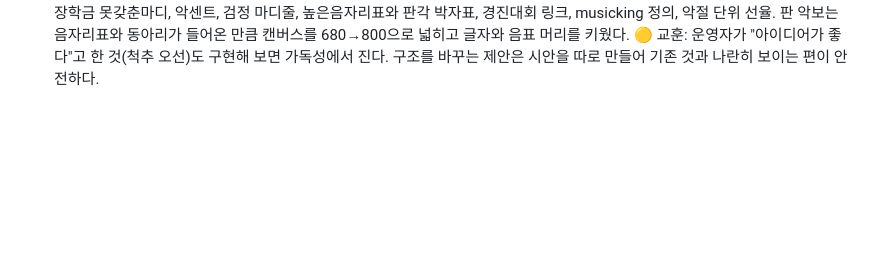
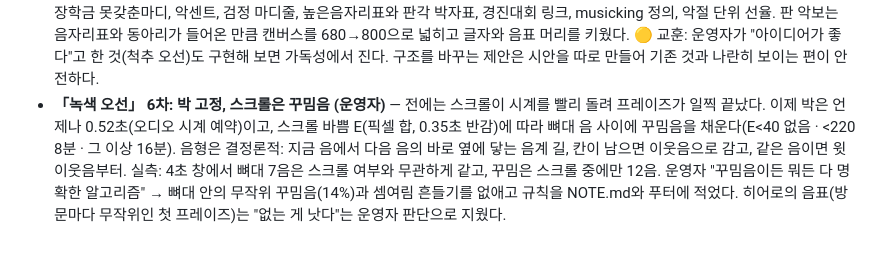
Before and after one commit to music-ingLee/music-inglee.github.io, a Markdown page: DISCUSSION_LOG.md, the part around the change. Rendered like a GitHub page; blank space fills up the shorter version.

Commit message:
Log: green staff, fixed beat with scroll-driven ornaments
Co-Authored-By: Claude Opus 5.5 <noreply@anthropic.com>

```diff
--- a/DISCUSSION_LOG.md
+++ b/DISCUSSION_LOG.md
@@ -116,3 +116,4 @@ daily-todo가 쓰는 폰트 자산을 이 페이지에도 그대로 옮겨, 두
 - **「녹색 오선」 3차 (운영자 요청 다섯 갈래)** — ① 프레이즈가 짧다(9~10음마다 끝났다 다시 시작) → 선율을 악절 단위로: 앞 프레이즈는 V에서 반쯤 열린 채 멈추고 쉬지 않고 뒤 프레이즈가 같은 동기로 대답해 I로 닫는다(합쳐 대략 14~23음). 악절은 A, A′, B, A′로 돈다. ② "오선 척추" 적용: 가로 악보의 오른쪽 끝에서 다섯 줄이 꺾여 페이지를 따라 내려가고, 활동마다 그 글과 같은 높이에 음표(4분의 1 바퀴 돌린 꼴: 낮은 갈래 왼쪽, 기둥은 줄을 따라). 읽는 위치를 따라 이름에서 그 음표까지의 길이 밝혀지고, 소리가 켜져 있으면 그 음이 울린다. 1100px 미만은 가로 악보만. ③ 갈래 재편: 음악정보학을 음악에 합치고 인지심리학 행 신설(아래부터 음악·인지심리학·계산신경과학·심리철학·학습과학). 맨날 = 인지심리학(운영자: 주전공에서 온 생각), 음악 줄에 동아리 복귀. ④ 마디줄 검정, 높은음자리표(Bravura, SIL OFL)와 4/4 박자표. ⑤ 장학금은 못갖춘마디로(이전에는 2021 마디의 유일한 음이었을 뿐 못갖춘마디가 아니었다).
 - **「녹색 오선」 4차: 오선은 한 벌 (운영자: 히어로 오선과 악보가 겹쳐 조잡, 척추 오선은 가독성을 해침, "돌파구가 뭘까?")** — 세 안(이름의 오선 = 삶의 악보 / 악보를 작업·이력의 머리로 / 악보 하나, 연동 없음)을 제시했고 운영자가 첫 안을 골랐다. 히어로의 다섯 줄 위에 삶의 악보를 직접 그리고(이름 크기 최대 6.4rem로 축소, 줄 2~3px), 아래 별도 악보와 꺾여 내려가는 오선을 없앴다. 본문은 오선 없이 글만. 이름이 화면에서 사라지면 같은 악보의 축소판이 메뉴 아래 붙어 지금 읽는 항목의 음표를 켠다. 생성 선율은 소리로만 남김. 박자표는 Jost가 아니라 Bravura의 판각 숫자(timeSig4 윤곽, SIL OFL)로(운영자: "클래식에서 흔히 쓰는 식"). 폰은 이름 아래 악보를 옆으로 넘긴다.
 - **「녹색 오선」 5차: 최초 배치로 되돌림 (운영자: "최초 녹색오선의 시각화가 가장 나았어. 디테일 건드린 거 말고는 그때로 되돌려")** — 히어로(이름 + 굵은 녹색 오선 + 이번 방문 첫 프레이즈), 오른쪽 고정 악보 판, 메뉴 아래 선율 띠로 복귀했다. 세로로 꺾이는 오선, 히어로에 그린 악보, 축소판 악보는 걷었다. 운영자가 요청한 세부는 모두 유지: 갈래 재편, 동아리, 맨날·BCSC 위치, 전공 2023.09, 장학금 못갖춘마디, 악센트, 검정 마디줄, 높은음자리표와 판각 박자표, 경진대회 링크, musicking 정의, 악절 단위 선율. 판 악보는 음자리표와 동아리가 들어온 만큼 캔버스를 680→800으로 넓히고 글자와 음표 머리를 키웠다. 🟡 교훈: 운영자가 "아이디어가 좋다"고 한 것(척추 오선)도 구현해 보면 가독성에서 진다. 구조를 바꾸는 제안은 시안을 따로 만들어 기존 것과 나란히 보이는 편이 안전하다.
+- **「녹색 오선」 6차: 박 고정, 스크롤은 꾸밈음 (운영자)** — 전에는 스크롤이 시계를 빨리 돌려 프레이즈가 일찍 끝났다. 이제 박은 언제나 0.52초(오디오 시계 예약)이고, 스크롤 바쁨 E(픽셀 합, 0.35초 반감)에 따라 뼈대 음 사이에 꾸밈음을 채운다(E<40 없음 · <220 8분 · 그 이상 16분). 음형은 결정론적: 지금 음에서 다음 음의 바로 옆에 닿는 음계 길, 칸이 남으면 이웃음으로 감고, 같은 음이면 윗이웃음부터. 실측: 4초 창에서 뼈대 7음은 스크롤 여부와 무관하게 같고, 꾸밈은 스크롤 중에만 12음. 운영자 "꾸밈음이든 뭐든 다 명확한 알고리즘" → 뼈대 안의 무작위 꾸밈음(14%)과 셈여림 흔들기를 없애고 규칙을 NOTE.md와 푸터에 적었다. 히어로의 음표(방문마다 무작위인 첫 프레이즈)는 "없는 게 낫다"는 운영자 판단으로 지웠다.
```
